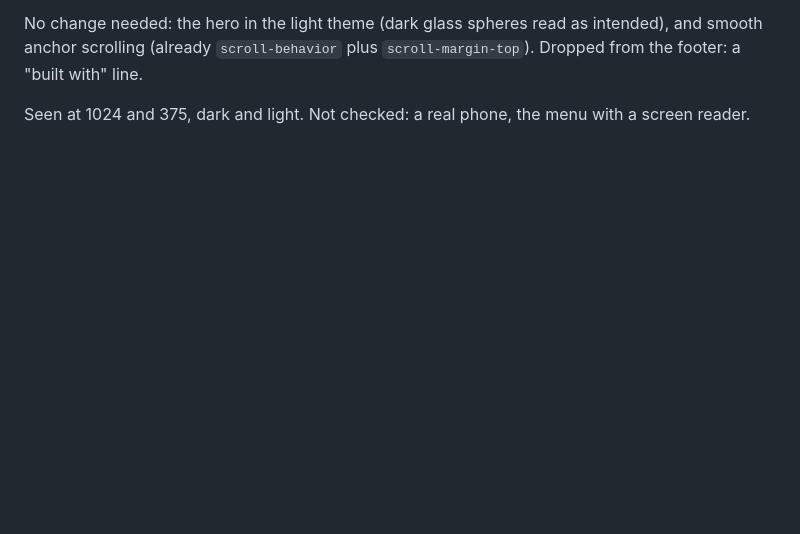
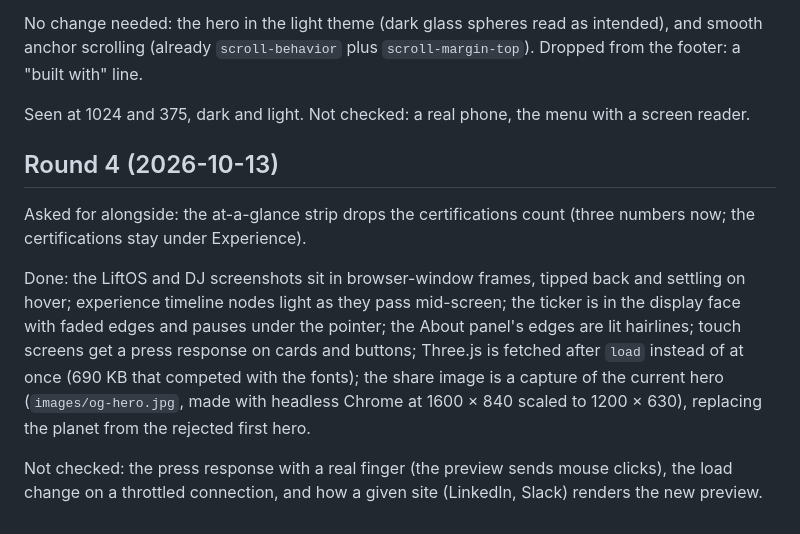
Before and after one commit to AndreiBautin/andreibautin.github.io, a Markdown page: docs/UI_BACKLOG.md, the part around the change. Rendered like a GitHub page; blank space fills up the shorter version.

Commit message:
Record the fourth UI round in the backlog
Co-Authored-By: Claude Opus 5.5 <noreply@anthropic.com>

```diff
--- a/docs/UI_BACKLOG.md
+++ b/docs/UI_BACKLOG.md
@@ -153,3 +153,22 @@ plus `scroll-margin-top`). Dropped from the footer: a "built with" line.
 
 Seen at 1024 and 375, dark and light. Not checked: a real phone, the
 menu with a screen reader.
+
+## Round 4 (2026-10-13)
+
+Asked for alongside: the at-a-glance strip drops the certifications
+count (three numbers now; the certifications stay under Experience).
+
+Done: the LiftOS and DJ screenshots sit in browser-window frames, tipped
+back and settling on hover; experience timeline nodes light as they pass
+mid-screen; the ticker is in the display face with faded edges and
+pauses under the pointer; the About panel's edges are lit hairlines;
+touch screens get a press response on cards and buttons; Three.js is
+fetched after `load` instead of at once (690 KB that competed with the
+fonts); the share image is a capture of the current hero
+(`images/og-hero.jpg`, made with headless Chrome at 1600 × 840 scaled to
+1200 × 630), replacing the planet from the rejected first hero.
+
+Not checked: the press response with a real finger (the preview sends
+mouse clicks), the load change on a throttled connection, and how a
+given site (LinkedIn, Slack) renders the new preview.
```
